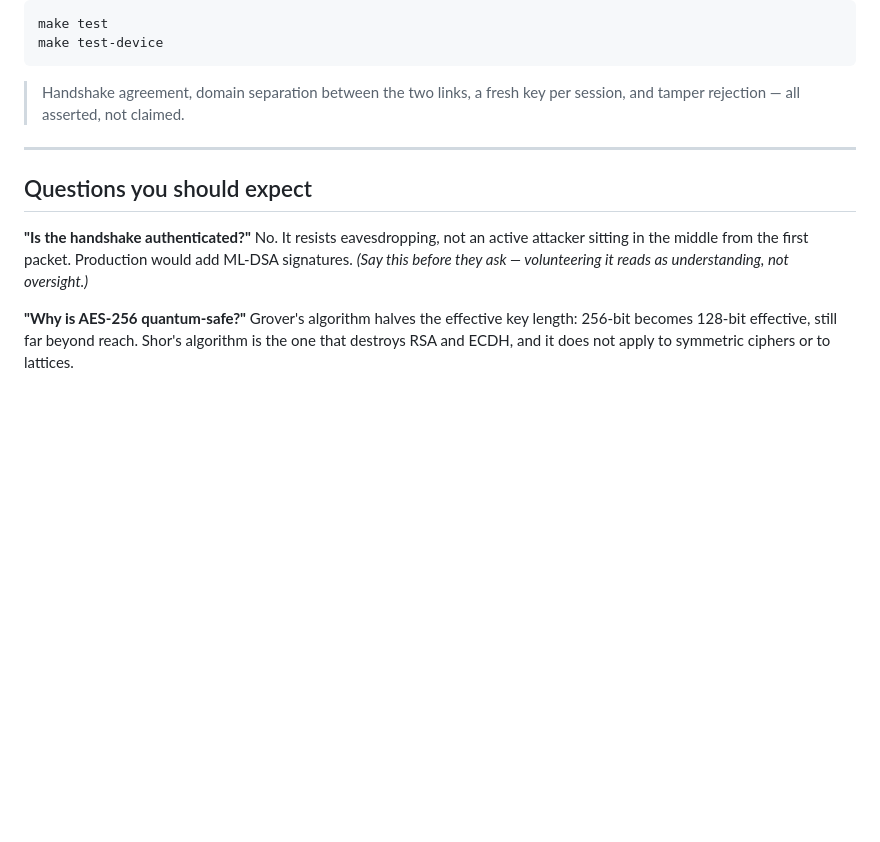
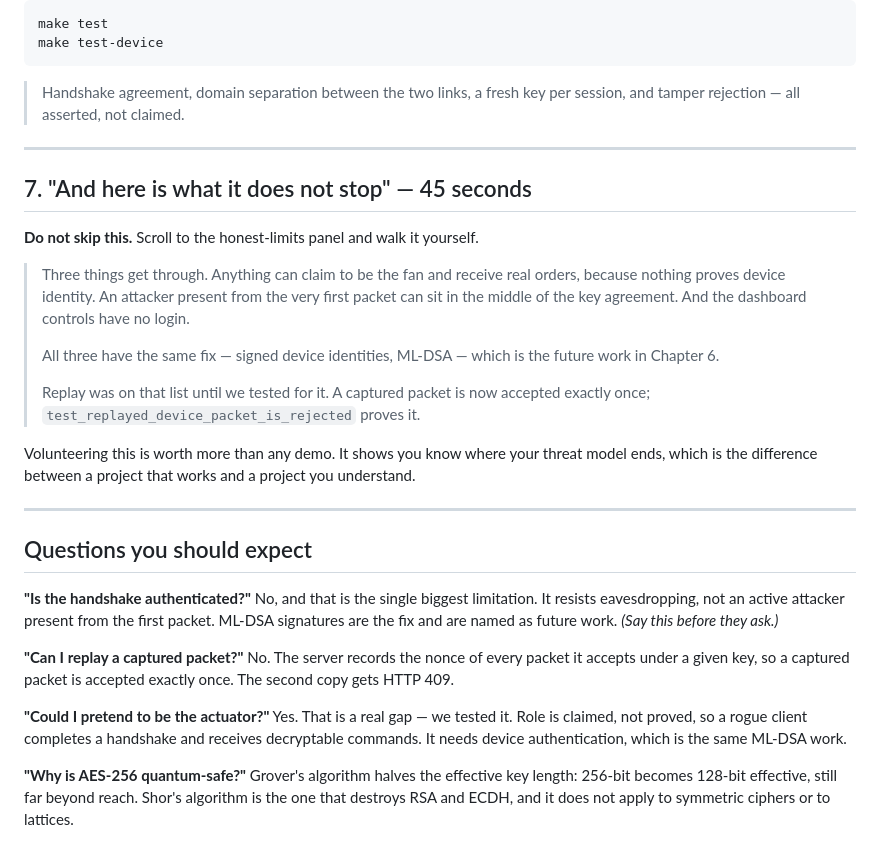
Before and after one commit to 4lmxn/quantum-resistant-encryption, a Markdown page: DEMO.md, the part around the change. Rendered like a GitHub page; blank space fills up the shorter version.

```diff
--- a/DEMO.md
+++ b/DEMO.md
@@ -149,12 +149,42 @@ make test-device
 
 ---
 
+## 7. "And here is what it does not stop" — 45 seconds
+
+**Do not skip this.** Scroll to the honest-limits panel and walk it yourself.
+
+> Three things get through. Anything can claim to be the fan and receive real
+> orders, because nothing proves device identity. An attacker present from the
+> very first packet can sit in the middle of the key agreement. And the dashboard
+> controls have no login.
+>
+> All three have the same fix — signed device identities, ML-DSA — which is the
+> future work in Chapter 6.
+>
+> Replay was on that list until we tested for it. A captured packet is now
+> accepted exactly once; `test_replayed_device_packet_is_rejected` proves it.
+
+Volunteering this is worth more than any demo. It shows you know where your
+threat model ends, which is the difference between a project that works and a
+project you understand.
+
+---
+
 ## Questions you should expect
 
 **"Is the handshake authenticated?"**
-No. It resists eavesdropping, not an active attacker sitting in the middle from
-the first packet. Production would add ML-DSA signatures. *(Say this before they
-ask — volunteering it reads as understanding, not oversight.)*
+No, and that is the single biggest limitation. It resists eavesdropping, not an
+active attacker present from the first packet. ML-DSA signatures are the fix and
+are named as future work. *(Say this before they ask.)*
+
+**"Can I replay a captured packet?"**
+No. The server records the nonce of every packet it accepts under a given key, so
+a captured packet is accepted exactly once. The second copy gets HTTP 409.
+
+**"Could I pretend to be the actuator?"**
+Yes. That is a real gap — we tested it. Role is claimed, not proved, so a rogue
+client completes a handshake and receives decryptable commands. It needs device
+authentication, which is the same ML-DSA work.
 
 **"Why is AES-256 quantum-safe?"**
 Grover's algorithm halves the effective key length: 256-bit becomes 128-bit
```
Also changed, not shown: README.md (+22 -0 lines), docs/dashboard.png, 5 other files.
